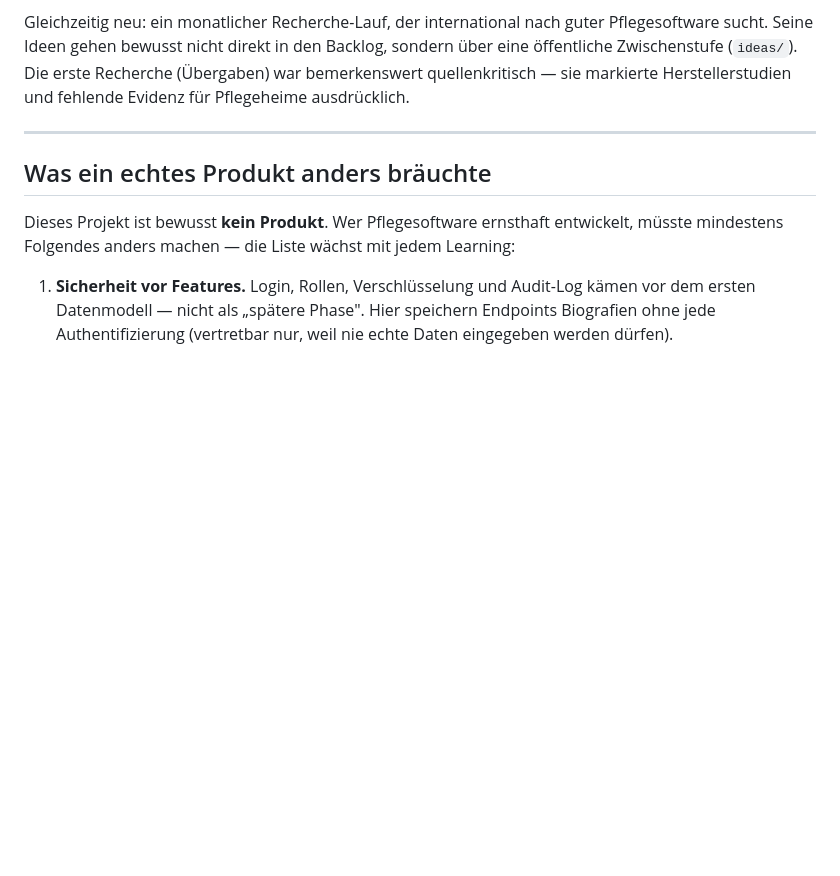
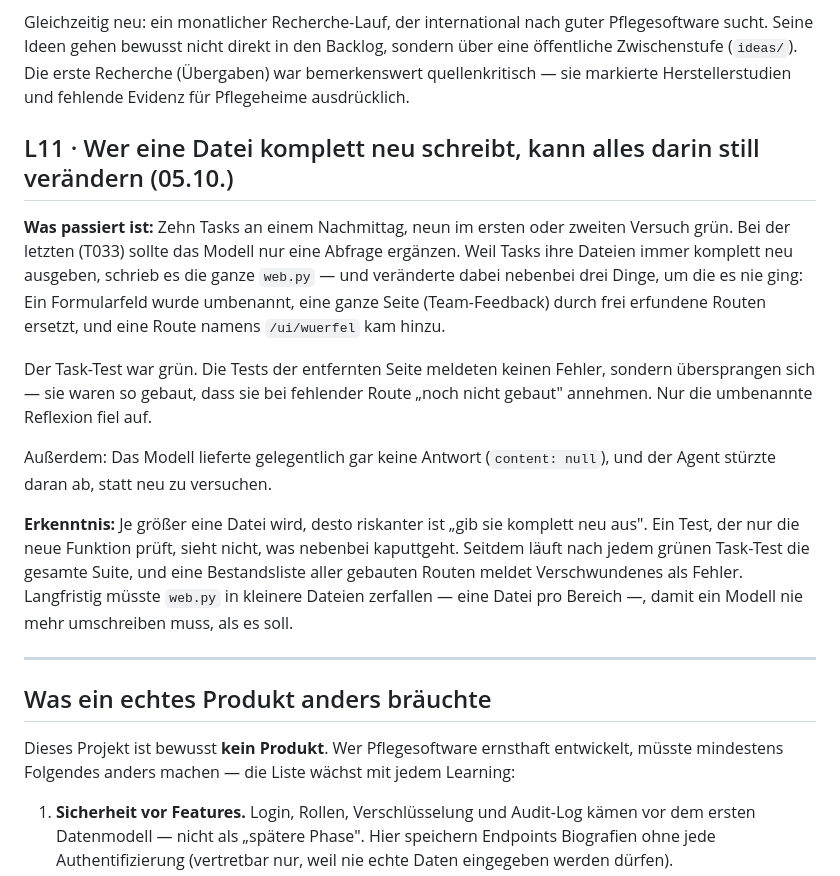
Before and after one commit to lars495/pflegeos, a Markdown page: LEARNINGS.md, the part around the change. Drawn GitHub-style; blank space fills up the shorter version.

Commit message:
docs: L11 — stille Nebenänderungen beim kompletten Neuschreiben
Co-Authored-By: Claude Opus 5.5 <noreply@anthropic.com>

```diff
--- a/LEARNINGS.md
+++ b/LEARNINGS.md
@@ -194,6 +194,29 @@ sondern über eine öffentliche Zwischenstufe (`ideas/`). Die erste Recherche
 (Übergaben) war bemerkenswert quellenkritisch — sie markierte Herstellerstudien
 und fehlende Evidenz für Pflegeheime ausdrücklich.
 
+## L11 · Wer eine Datei komplett neu schreibt, kann alles darin still verändern (05.10.)
+
+**Was passiert ist:** Zehn Tasks an einem Nachmittag, neun im ersten oder
+zweiten Versuch grün. Bei der letzten (T033) sollte das Modell nur eine Abfrage
+ergänzen. Weil Tasks ihre Dateien immer komplett neu ausgeben, schrieb es die
+ganze `web.py` — und veränderte dabei nebenbei drei Dinge, um die es nie ging:
+Ein Formularfeld wurde umbenannt, eine ganze Seite (Team-Feedback) durch frei
+erfundene Routen ersetzt, und eine Route namens `/ui/wuerfel` kam hinzu.
+
+Der Task-Test war grün. Die Tests der entfernten Seite meldeten keinen Fehler,
+sondern übersprangen sich — sie waren so gebaut, dass sie bei fehlender Route
+„noch nicht gebaut" annehmen. Nur die umbenannte Reflexion fiel auf.
+
+Außerdem: Das Modell lieferte gelegentlich gar keine Antwort (`content: null`),
+und der Agent stürzte daran ab, statt neu zu versuchen.
+
+**Erkenntnis:** Je größer eine Datei wird, desto riskanter ist „gib sie komplett
+neu aus". Ein Test, der nur die neue Funktion prüft, sieht nicht, was nebenbei
+kaputtgeht. Seitdem läuft nach jedem grünen Task-Test die gesamte Suite, und eine
+Bestandsliste aller gebauten Routen meldet Verschwundenes als Fehler. Langfristig
+müsste `web.py` in kleinere Dateien zerfallen — eine Datei pro Bereich —, damit
+ein Modell nie mehr umschreiben muss, als es soll.
+
 ---
 
 ## Was ein echtes Produkt anders bräuchte
```
